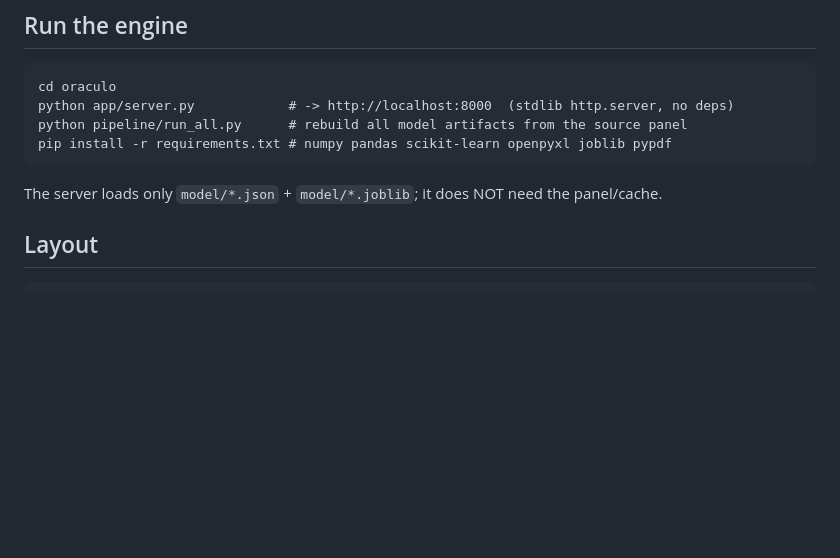
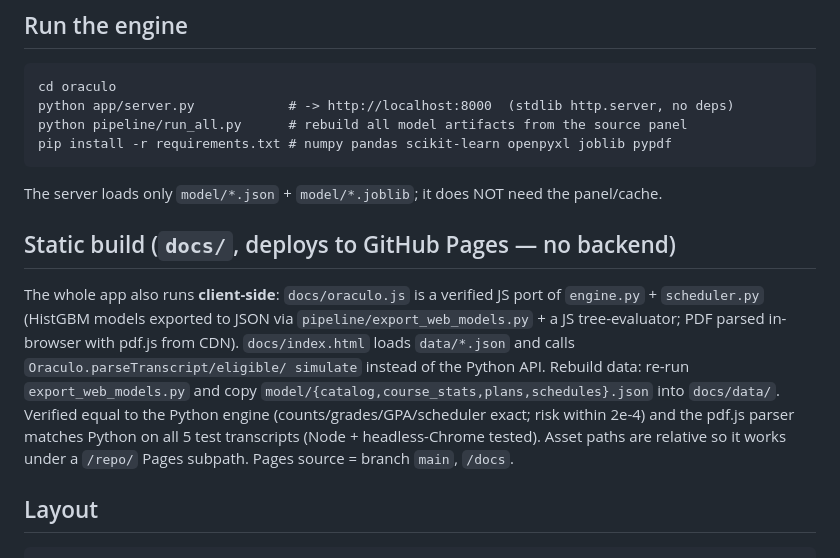
Before and after one commit to lucarrpa-05/oraculo, a Markdown page: CLAUDE.md, the part around the change. Drawn GitHub-style; blank space fills up the shorter version.

Commit message:
docs: document the static GitHub Pages build
Co-Authored-By: Claude Opus 4.8 (1M context) <noreply@anthropic.com>

````diff
--- a/CLAUDE.md
+++ b/CLAUDE.md
@@ -21,6 +21,17 @@ python pipeline/run_all.py      # rebuild all model artifacts from the source pa
 pip install -r requirements.txt # numpy pandas scikit-learn openpyxl joblib pypdf
 ```
 The server loads only `model/*.json` + `model/*.joblib`; it does NOT need the panel/cache.
+
+## Static build (`docs/`, deploys to GitHub Pages — no backend)
+The whole app also runs **client-side**: `docs/oraculo.js` is a verified JS port of
+`engine.py` + `scheduler.py` (HistGBM models exported to JSON via
+`pipeline/export_web_models.py` + a JS tree-evaluator; PDF parsed in-browser with pdf.js
+from CDN). `docs/index.html` loads `data/*.json` and calls `Oraculo.parseTranscript/eligible/
+simulate` instead of the Python API. Rebuild data: re-run `export_web_models.py` and copy
+`model/{catalog,course_stats,plans,schedules}.json` into `docs/data/`. Verified equal to the
+Python engine (counts/grades/GPA/scheduler exact; risk within 2e-4) and the pdf.js parser
+matches Python on all 5 test transcripts (Node + headless-Chrome tested). Asset paths are
+relative so it works under a `/repo/` Pages subpath. Pages source = branch `main`, `/docs`.
 
 ## Layout
 ```
````
